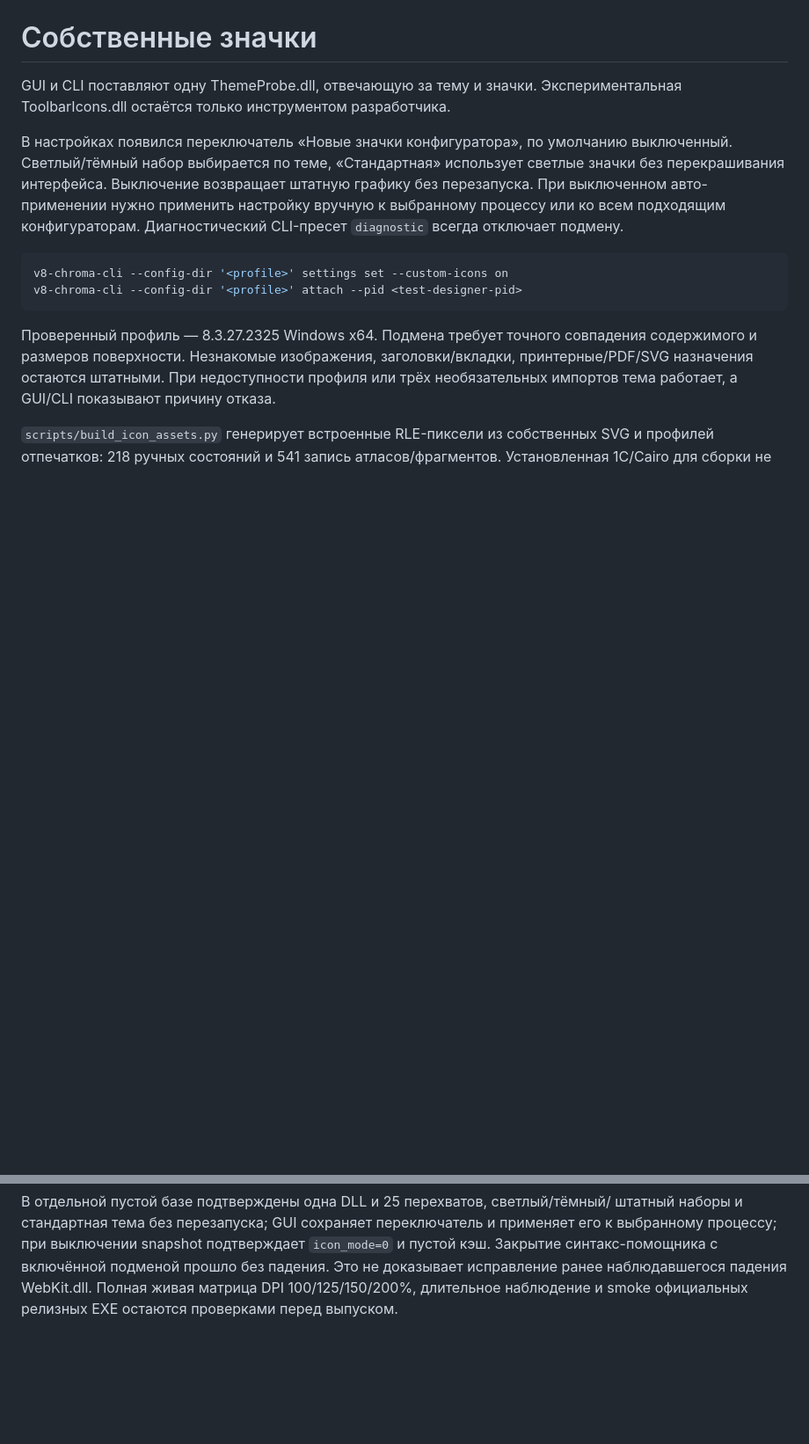
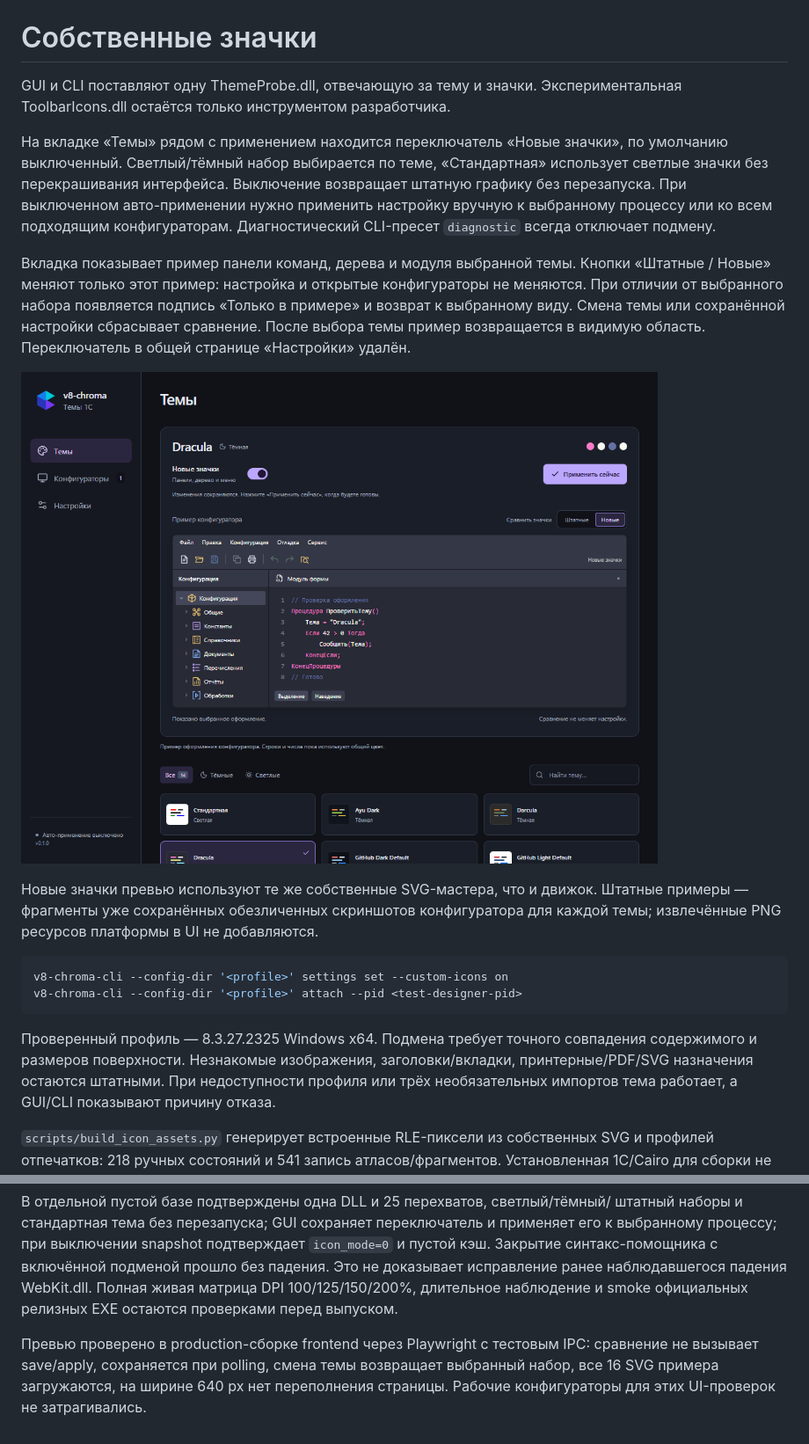
Before and after one commit to APonkratov/v8-chroma, a Markdown page: docs/custom-icons.md, 2 parts joined by grey strips. Shown at 88% size. Rendered like a GitHub page; pictures changed too: assets/screenshots/themes-appearance-dark.png (added); blank space fills up the shorter version.

Commit message:
feat: preview the full configurator appearance on the Themes page

````diff
--- a/docs/custom-icons.md
+++ b/docs/custom-icons.md
@@ -3,12 +3,25 @@
 GUI и CLI поставляют одну ThemeProbe.dll, отвечающую за тему и значки.
 Экспериментальная ToolbarIcons.dll остаётся только инструментом разработчика.
 
-В настройках появился переключатель «Новые значки конфигуратора», по умолчанию
-выключенный. Светлый/тёмный набор выбирается по теме, «Стандартная» использует
+На вкладке «Темы» рядом с применением находится переключатель «Новые значки»,
+по умолчанию выключенный. Светлый/тёмный набор выбирается по теме, «Стандартная» использует
 светлые значки без перекрашивания интерфейса. Выключение возвращает штатную
 графику без перезапуска. При выключенном авто-применении нужно применить
 настройку вручную к выбранному процессу или ко всем подходящим конфигураторам.
 Диагностический CLI-пресет `diagnostic` всегда отключает подмену.
+
+Вкладка показывает пример панели команд, дерева и модуля выбранной темы.
+Кнопки «Штатные / Новые» меняют только этот пример: настройка и открытые
+конфигураторы не меняются. При отличии от выбранного набора появляется подпись
+«Только в примере» и возврат к выбранному виду. Смена темы или сохранённой
+настройки сбрасывает сравнение. После выбора темы пример возвращается в видимую
+область. Переключатель в общей странице «Настройки» удалён.
+
+![Темы: панель, дерево и редактор](../assets/screenshots/themes-appearance-dark.png)
+
+Новые значки превью используют те же собственные SVG-мастера, что и движок.
+Штатные примеры — фрагменты уже сохранённых обезличенных скриншотов конфигуратора
+для каждой темы; извлечённые PNG ресурсов платформы в UI не добавляются.
 
 ```powershell
 v8-chroma-cli --config-dir '<profile>' settings set --custom-icons on
@@ -55,3 +68,8 @@ Watcher учитывает тему и значки, а изменение ге
 доказывает исправление ранее наблюдавшегося падения WebKit.dll.
 Полная живая матрица DPI 100/125/150/200%, длительное наблюдение и smoke
 официальных релизных EXE остаются проверками перед выпуском.
+
+Превью проверено в production-сборке frontend через Playwright с тестовым IPC:
+сравнение не вызывает save/apply, сохраняется при polling, смена темы возвращает
+выбранный набор, все 16 SVG примера загружаются, на ширине 640 px нет переполнения
+страницы. Рабочие конфигураторы для этих UI-проверок не затрагивались.
````
Also changed, not shown: README.md (+3 -2 lines), docs/icon-integration.md (+3 -1 lines), assets/screenshots/themes-appearance-light.png (added), assets/screenshots/themes-appearance-stock.png (added), 5 other files.
